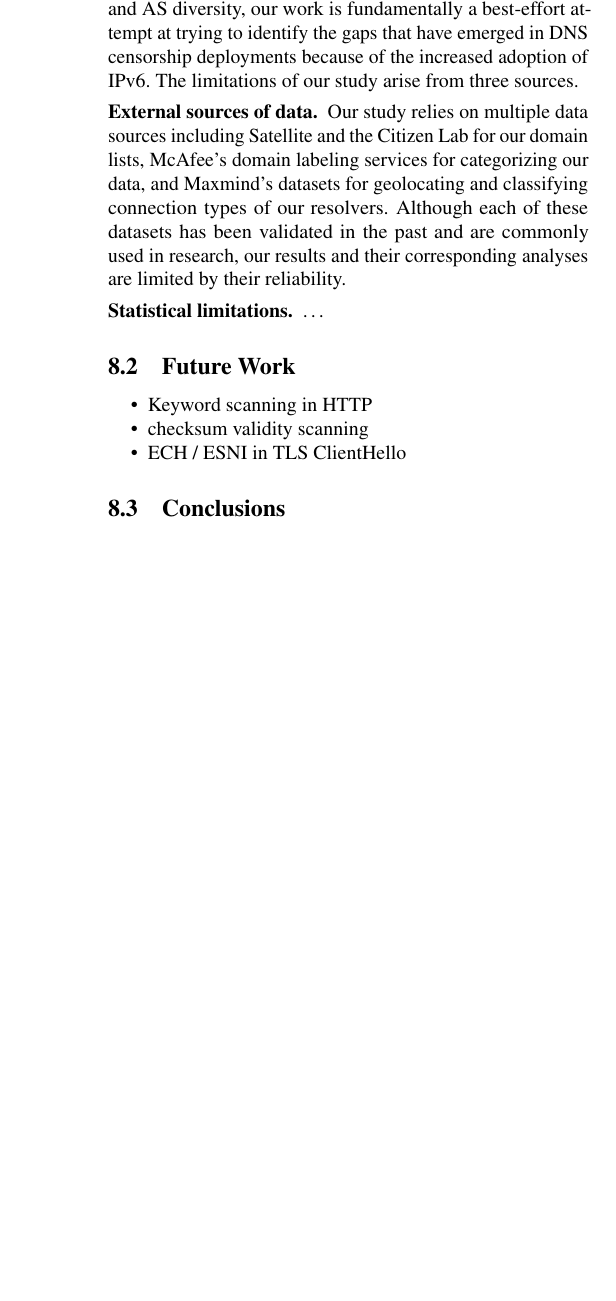
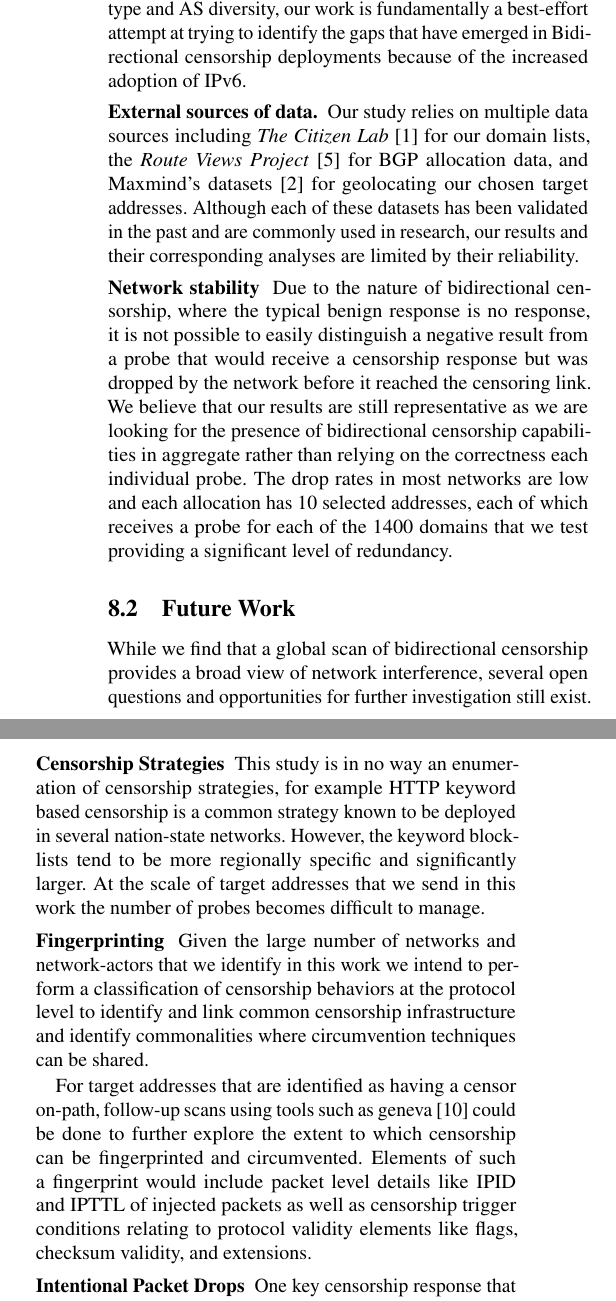
Before and after one commit to jmwample/protoscan, a LaTeX paper (paper/main.tex, which reads paper/censorship.bib, paper/discussion.tex): part of one column of page 6 of 8 before the commit and two parts of the columns of page 6 of 9 after it, the two joined at a grey line, cut so that both start at the same text, the shorter picture padded with empty space. Compiled offline with pdfLaTeX; a LaTeX package or settings file that is missing is left out.

Commit message:
pass on discussion and conclusion to have text in place

```diff
--- a/paper/censorship.bib
+++ b/paper/censorship.bib
@@ -574,0 +571 @@ note = {(Accessed on 10/12/2022)}
+address="Cham",
--- a/paper/discussion.tex
+++ b/paper/discussion.tex
@@ -24,22 +24,34 @@ Measuring censorship in order to gain an understanding of the underlying
 infrastructure and identify weaknesses for circumvention is a challenging task
 due to the absence of ground truth for validation and the often probabilistic
 nature of censorship and networking failures which are easily confused.
-%
+
 Although we take care to always err on the side of caution and consider many
 confounding factors including end-point type and AS diversity, our work is
 fundamentally a best-effort attempt at trying to identify the gaps that have
-emerged in DNS censorship deployments because of the increased adoption of
-IPv6. The limitations of our study arise from three sources.
+emerged in Bidirectional censorship deployments because of the increased
+adoption of IPv6.
 
 \para{External sources of data.}
-Our study relies on multiple data sources including Satellite and the Citizen
-Lab for our domain lists, McAfee's domain labeling services for categorizing
-our data, and Maxmind's datasets for geolocating and classifying connection
-types of our resolvers. Although each of these datasets has been validated in
-the past and are commonly used in research, our results and their corresponding
-analyses are limited by their reliability.
+Our study relies on multiple data sources including \textit{The Citizen
+Lab}~\cite{TheCitiz6:online} for our domain lists, the \textit{Route Views
+Project}~\cite{RouteVie20:online} for BGP allocation data, and Maxmind's
+datasets~\cite{maxmind-connectiondb} for geolocating our chosen target
+addresses. Although each of these datasets has been validated in the past and
+are commonly used in research, our results and their corresponding analyses are
+limited by their reliability.
 
-\para{Statistical limitations.} \dots
+\para{Network stability}
+Due to the nature of bidirectional censorship, where the typical benign response
+is no response, it is not possible to easily distinguish a negative result from
+a probe that would receive a censorship response but was dropped by the network
+before it reached the censoring link. We believe that our results are still
+representative as we are looking for the presence of bidirectional censorship
+capabilities in aggregate rather than relying on the correctness each individual
+probe. The drop rates in most networks are low and each allocation has 10
+selected addresses, each of which receives a probe for each of the 1400 domains
+that we test providing a significant level of redundancy.
+
+% \para{Statistical limitations.} \dots
 % Throughout our study, we aimed to err on the side of caution in order to avoid
 % presenting false-positives in our results. Therefore, we relied on rigorous
 % statistical approaches in order to identify differences in censorship between
@@ -69,8 +81,30 @@ analyses are limited by their reliability.
 % % conclusions.
 \subsection{Future Work} \label{sec:discussion:future}
 
-\begin{itemize}
-	\item Keyword scanning in HTTP
-	\item checksum validity scanning
-	\item ECH / ESNI in TLS ClientHello
-\end{itemize}
+While we find that a global scan of bidirectional censorship provides a broad
+view of network interference, several open questions and opportunities for
+further investigation still exist.
+
+\para{Censorship Strategies}
+This study is in no way an enumeration of censorship strategies, for example
+HTTP keyword based censorship is a common strategy known to be deployed in
+several nation-state networks. However, the keyword blocklists tend to be more
+regionally specific and significantly larger. At the scale of target addresses
+that we send in this work the number of probes becomes difficult to manage.
+
+\para{Fingerprinting}
+Given the large number of networks and network-actors that we identify in this
+work we intend to perform a classification of censorship behaviors at the
+protocol level to identify and link common censorship infrastructure and
+identify commonalities where circumvention techniques can be shared.
+
+For target addresses that are identified as having a censor on-path, follow-up
+scans using tools such as geneva~\cite{bock2019geneva} could be done to further
+explore the extent to which censorship can be fingerprinted and circumvented.
+Elements of such a fingerprint would include packet level details like IPID and
+IPTTL of injected packets as well as censorship trigger conditions relating to
+protocol validity elements like flags, checksum validity, and extensions.
+
+
+\para{Intentional Packet Drops}
+One key censorship response that we do not capture in the work is intentional
@@ -79,0 +133 @@ analyses are limited by their reliability.
+We experimentally find that \red{XX} networks deploy at least one form of
```
Also changed, not shown: paper/censorship.bib (39 more changed lines), paper/discussion.tex (32 more changed lines).
